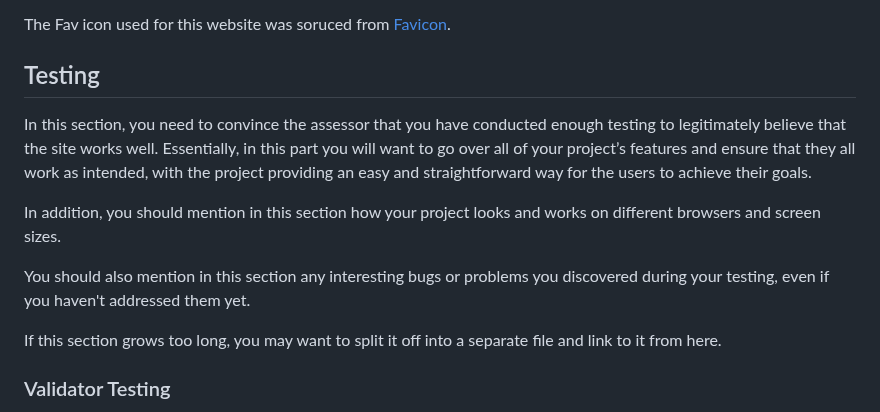
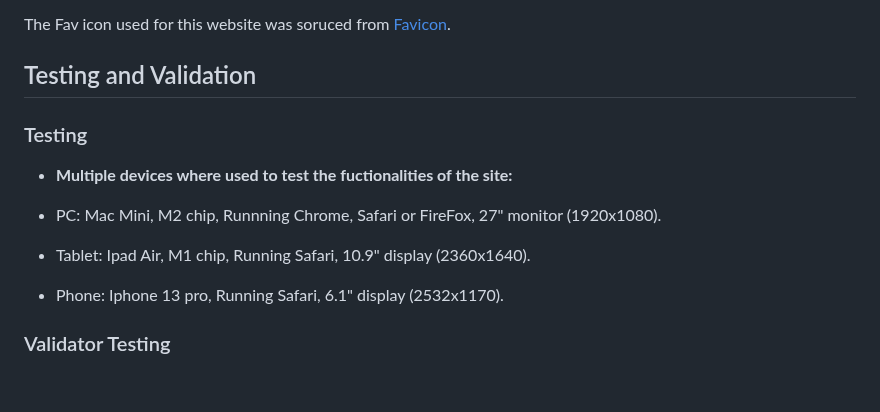
Before and after one commit to Willr-hawkins/summit-to-share, a Markdown page: README.md, the part around the change. Rendered like a GitHub page; blank space fills up the shorter version.

Commit message:
docs: Add info on the devices used to test the site

```diff
--- a/README.md
+++ b/README.md
@@ -126,16 +126,15 @@ All the following icons used for this website have been sourced from [Font Aweso
 
 The Fav icon used for this website was soruced from [Favicon](https://favicon.io/).
 
-## Testing
+## Testing and Validation
 
-In this section, you need to convince the assessor that you have conducted enough testing to legitimately believe that the site works well. Essentially, in this part you will want to go over all of your project’s features and ensure that they all work as intended, with the project providing an easy and straightforward way for the users to achieve their goals.
+### Testing
 
-In addition, you should mention in this section how your project looks and works on different browsers and screen sizes.
+- __Multiple devices where used to test the fuctionalities of the site:__
 
-You should also mention in this section any interesting bugs or problems you discovered during your testing, even if you haven't addressed them yet.
-
-If this section grows too long, you may want to split it off into a separate file and link to it from here.
-
+- PC: Mac Mini, M2 chip, Runnning Chrome, Safari or FireFox, 27" monitor (1920x1080).
+- Tablet: Ipad Air, M1 chip, Running Safari, 10.9" display (2360x1640).
+- Phone: Iphone 13 pro, Running Safari, 6.1" display (2532x1170).
 
 ### Validator Testing
 
```
